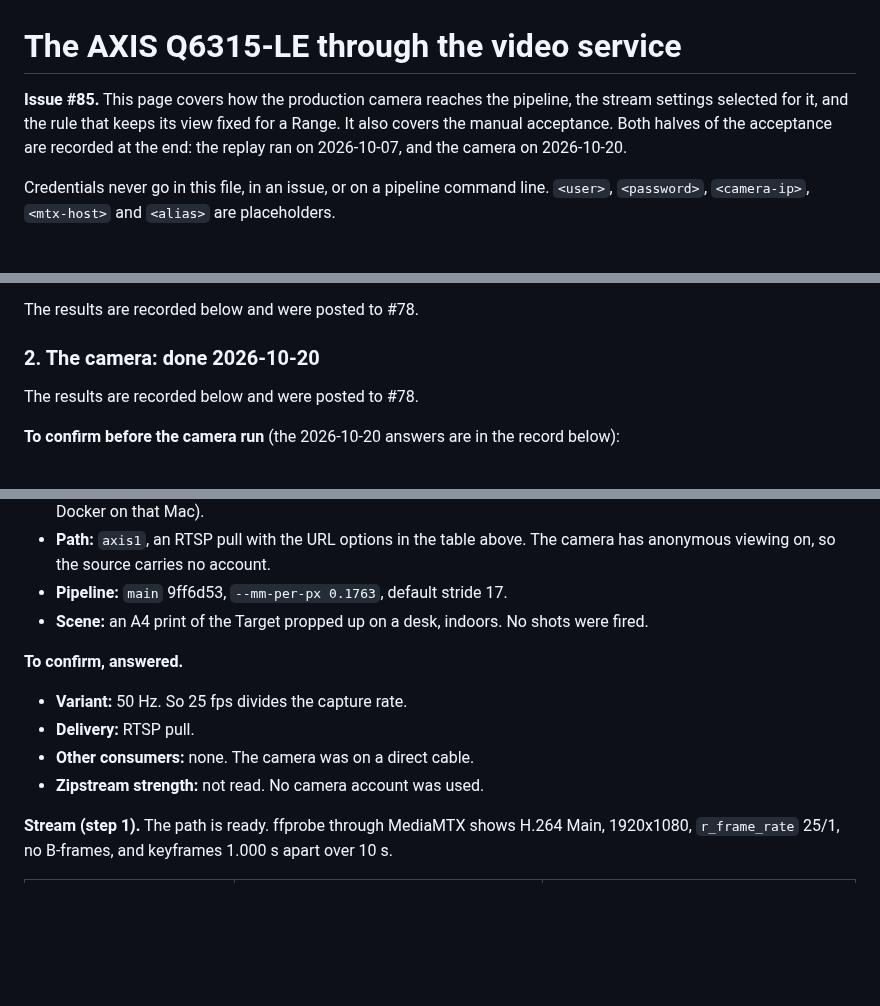
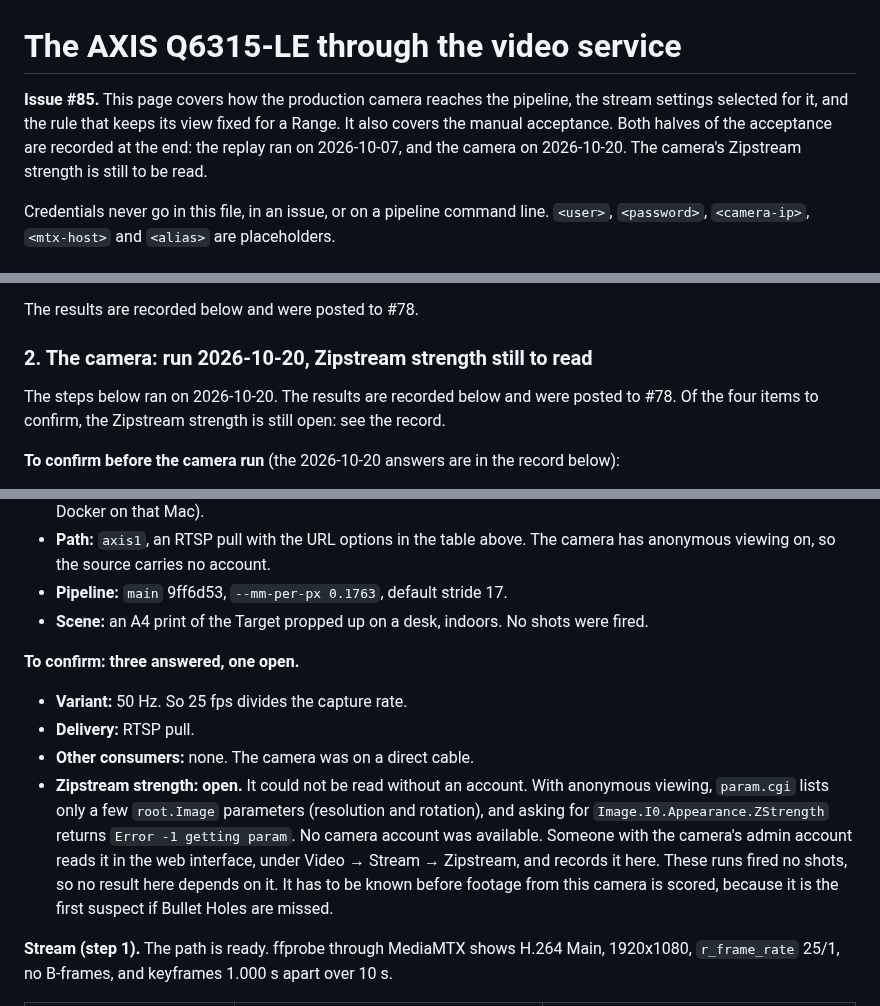
Before and after one commit to Asgard-Ltd-R-D/KanatBackend, a Markdown page: ImageRecognitionService/docs/live_camera.md, 3 parts joined by grey strips. Drawn GitHub-style; blank space fills up the shorter version.

Commit message:
irs/docs: #85 keep the Zipstream strength open in the camera record
The camera half no longer reads as fully confirmed: anonymous access to
the AXIS cannot read Zipstream, so the record says how that was tried,
who can read it, and that it must be known before camera footage is
scored.

Refs #85

Co-Authored-By: Claude Opus 5.5 <noreply@anthropic.com>

```diff
--- a/ImageRecognitionService/docs/live_camera.md
+++ b/ImageRecognitionService/docs/live_camera.md
@@ -1,6 +1,6 @@
 # The AXIS Q6315-LE through the video service
 
-**Issue #85.** This page covers how the production camera reaches the pipeline, the stream settings selected for it, and the rule that keeps its view fixed for a Range. It also covers the manual acceptance. Both halves of the acceptance are recorded at the end: the replay ran on 2026-10-07, and the camera on 2026-10-20.
+**Issue #85.** This page covers how the production camera reaches the pipeline, the stream settings selected for it, and the rule that keeps its view fixed for a Range. It also covers the manual acceptance. Both halves of the acceptance are recorded at the end: the replay ran on 2026-10-07, and the camera on 2026-10-20. The camera's Zipstream strength is still to be read.
 
 Credentials never go in this file, in an issue, or on a pipeline command line. `<user>`, `<password>`, `<camera-ip>`, `<mtx-host>` and `<alias>` are placeholders.
 
@@ -156,9 +156,9 @@ Each drop is logged when it starts, and again when the stream is back with that
 
 The results are recorded below and were posted to #78.
 
-### 2. The camera: done 2026-10-20
+### 2. The camera: run 2026-10-20, Zipstream strength still to read
 
-The results are recorded below and were posted to #78.
+The steps below ran on 2026-10-20. The results are recorded below and were posted to #78. Of the four items to confirm, the Zipstream strength is still open: see the record.
 
 **To confirm before the camera run** (the 2026-10-20 answers are in the record below):
 - **The 50 Hz or 60 Hz variant.** On a 60 Hz unit, 25 fps does not divide the capture rate, so frames would arrive unevenly spaced. If 25 fps cannot be held, #82's stop condition applies.
@@ -242,11 +242,11 @@ Footage from this camera is a new Capture Setup. Its role under ADR-0005 (spent,
 - **Pipeline:** `main` 9ff6d53, `--mm-per-px 0.1763`, default stride 17.
 - **Scene:** an A4 print of the Target propped up on a desk, indoors. No shots were fired.
 
-**To confirm, answered.**
+**To confirm: three answered, one open.**
 - **Variant:** 50 Hz. So 25 fps divides the capture rate.
 - **Delivery:** RTSP pull.
 - **Other consumers:** none. The camera was on a direct cable.
-- **Zipstream strength:** not read. No camera account was used.
+- **Zipstream strength: open.** It could not be read without an account. With anonymous viewing, `param.cgi` lists only a few `root.Image` parameters (resolution and rotation), and asking for `Image.I0.Appearance.ZStrength` returns `Error -1 getting param`. No camera account was available. Someone with the camera's admin account reads it in the web interface, under Video → Stream → Zipstream, and records it here. These runs fired no shots, so no result here depends on it. It has to be known before footage from this camera is scored, because it is the first suspect if Bullet Holes are missed.
 
 **Stream (step 1).** The path is ready. ffprobe through MediaMTX shows H.264 Main, 1920x1080, `r_frame_rate` 25/1, no B-frames, and keyframes 1.000 s apart over 10 s.
 
```
